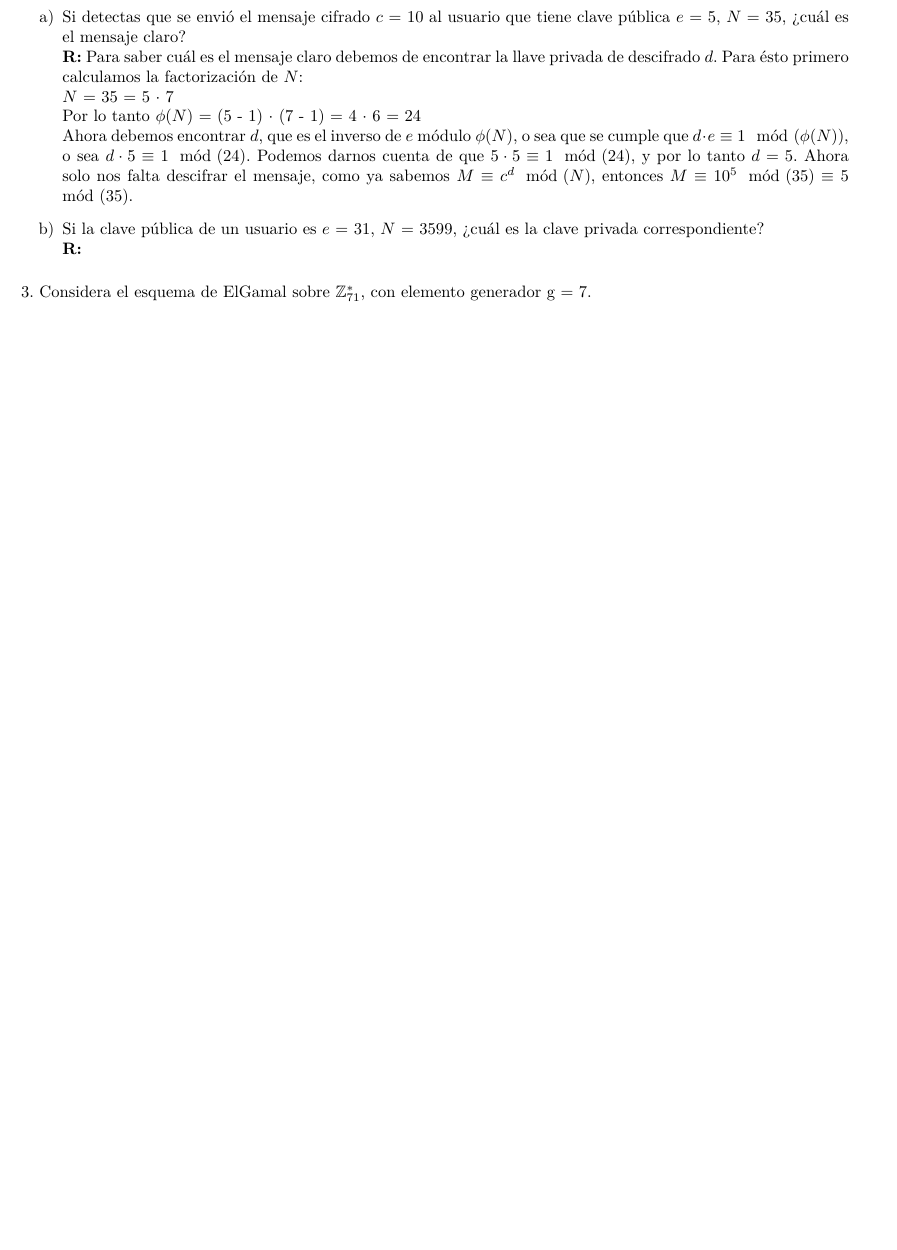
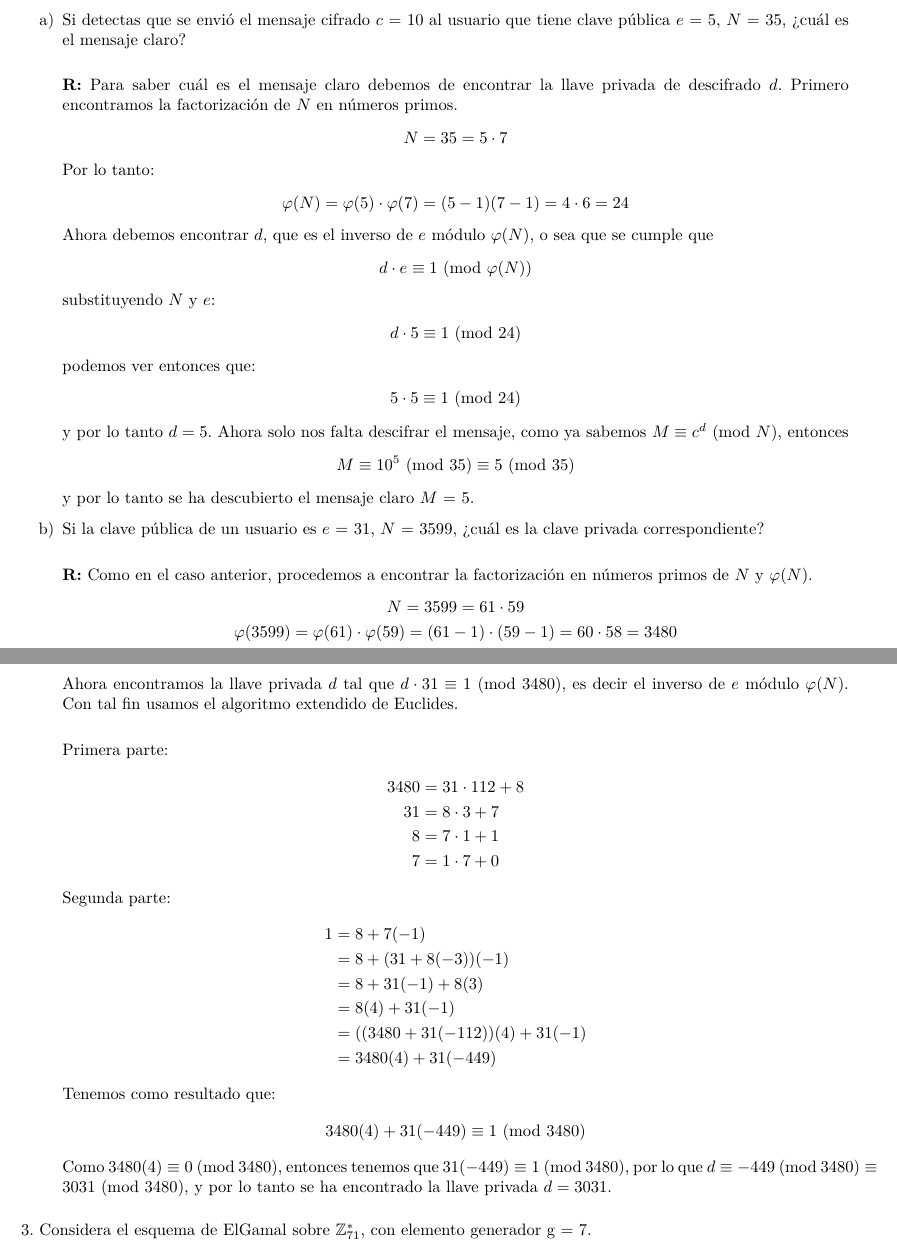
Before and after one commit to andreagonz/cripto-tareas, a LaTeX problem sheet (tareas/tarea5/Tarea5.tex): part of the page before the commit and two parts of pages 1 and 2 of 2 after it, the two joined at a grey line, cut so that both start at the same text, the shorter picture padded with empty space. Compiled offline with pdfLaTeX.

Commit message:
Ejercicio 2 completado

```diff
--- a/tareas/tarea5/Tarea5.tex
+++ b/tareas/tarea5/Tarea5.tex
@@ -17,6 +17,7 @@
 %\usepackage{pifont}
 \usepackage{titlesec}
 \usepackage{enumitem}
+\newcommand{\Mod}[1]{\ (\mathrm{mod}\ #1)}
 
 %Preambulo
 \title{Criptografía y seguridad \\ Tarea 5}
@@ -35,13 +36,64 @@
 \subsubsection*{2. Acabas de intervenir la comunicación de un sistema que usa RSA.}
 \begin{enumerate}[label=\alph*)]
 \item Si detectas que se envió el mensaje cifrado $c$ = 10 al usuario que tiene clave pública $e$ = 5, $N$ = 35, ¿cuál es el mensaje claro? \\
-  \textbf{R:} Para saber cuál es el mensaje claro debemos de encontrar la llave privada de descifrado $d$. Para ésto primero calculamos la factorización de $N$: \\
-  $N$ = 35 = 5 $\cdot$ 7 \\
-  Por lo tanto $\phi(N)$ = (5 - 1) $\cdot$ (7 - 1) = 4 $\cdot$ 6 = 24 \\
-  Ahora debemos encontrar $d$, que es el inverso de $e$ módulo $\phi(N)$, o sea que se cumple que $d \cdot e \equiv 1 \mod(\phi(N))$, o sea $d \cdot 5 \equiv 1 \mod(24)$. Podemos darnos cuenta de que $5 \cdot 5 \equiv 1 \mod(24)$, y por lo tanto $d = 5$. Ahora solo nos falta descifrar el mensaje, como ya sabemos $M \equiv c^d \mod(N)$, entonces $M \equiv 10^5 \mod(35) \equiv 5 \mod(35)$.
 
-\item Si la clave pública de un usuario es $e$ = 31, $N$ = 3599, ¿cuál es la clave privada correspondiente? \\
-  \textbf{R:}
+  \textbf{R:} Para saber cuál es el mensaje claro debemos de encontrar la llave privada de descifrado $d$. Primero encontramos la factorización de $N$ en números primos.
+  \begin{gather*}
+    N = 35 = 5 \cdot 7
+  \end{gather*}
+  Por lo tanto:
+  \begin{gather*}
+    \varphi(N) = \varphi(5) \cdot \varphi(7) = (5 - 1) (7 - 1) = 4 \cdot 6 = 24
+  \end{gather*}
+  Ahora debemos encontrar $d$, que es el inverso de $e$ módulo $\varphi(N)$, o sea que se cumple que
+  \begin{gather*}
+    d \cdot e \equiv 1 \Mod{\varphi(N)}
+  \end{gather*}
+  substituyendo $N$ y $e$:
+  \begin{gather*}
+    d \cdot 5 \equiv 1 \Mod{24}
+  \end{gather*}
+  podemos ver entonces que:
+  \begin{gather*}
+    5 \cdot 5 \equiv 1 \Mod{24}
+  \end{gather*}
+  y por lo tanto $d = 5$. Ahora solo nos falta descifrar el mensaje, como ya sabemos $M \equiv c^d \Mod{N}$, entonces
+  \begin{gather*}
+    M \equiv 10^5 \Mod{35} \equiv 5 \Mod{35}
+  \end{gather*}
+  y por lo tanto se ha descubierto el mensaje claro $M$ = 5.
+
+ \item Si la clave pública de un usuario es $e$ = 31, $N$ = 3599, ¿cuál es la clave privada correspondiente? \\
+
+   \textbf{R:}
+   Como en el caso anterior, procedemos a encontrar la factorización en números primos de $N$ y $\varphi$($N$).
+  \begin{gather*}
+    N = 3599 = 61 \cdot 59 \\
+    \varphi(3599) = \varphi(61) \cdot \varphi(59) = (61 - 1) \cdot (59 - 1) = 60 \cdot 58 = 3480
+  \end{gather*}
+  Ahora encontramos la llave privada $d$ tal que $d \cdot 31 \equiv 1 \Mod{3480}$, es decir el inverso de $e$ módulo $\varphi(N)$. Con tal fin usamos el algoritmo extendido de Euclides. \\
+
+  Primera parte:
+  \begin{align*}
+    3480 &= 31 \cdot 112 + 8 \\
+    31 &= 8 \cdot 3 + 7 \\
+    8 &= 7 \cdot 1 + 1 \\
+    7 &= 1 \cdot 7 + 0
+  \end{align*}
+Segunda parte:
+  \begin{flalign*}
+    1 &= 8 + 7 (-1) \\
+    &= 8 + (31 + 8 (-3)) (-1) \\
+    &= 8 + 31 (-1) + 8 (3) \\
+    &= 8 (4) + 31 (-1) \\
+    &= ((3480 + 31 (-112)) (4) + 31 (-1) \\
+    &= 3480 (4) + 31 (-449)
+  \end{flalign*}
+  Tenemos como resultado que:
+  \begin{gather*}
+    3480 (4) + 31 (-449) \equiv 1 \Mod{3480}
+  \end{gather*}
+  Como $3480 (4) \equiv 0 \Mod{3480}$, entonces tenemos que $31 (-449) \equiv 1 \Mod{3480}$, por lo que $d \equiv -449 \Mod{3480} \equiv 3031 \Mod{3480}$, y por lo tanto se ha encontrado la llave privada $d = 3031$.
 \end{enumerate}
 
 \subsubsection*{3. Considera el esquema de ElGamal sobre $\mathbb{Z}^*_{71}$, con elemento generador g = 7.}
```
Also changed, not shown: tareas/tarea5/Tarea5.tex (2 more changed lines).
